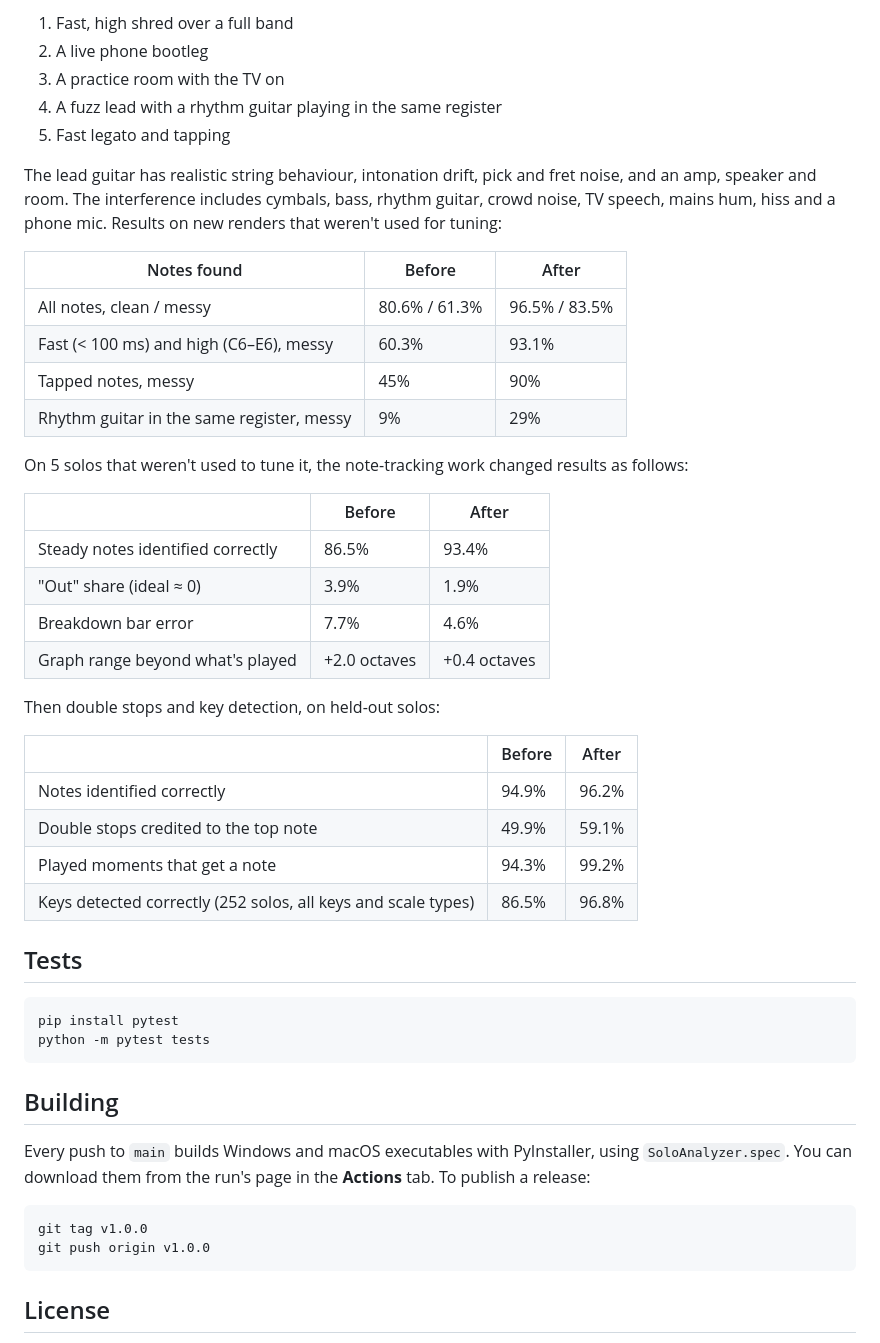
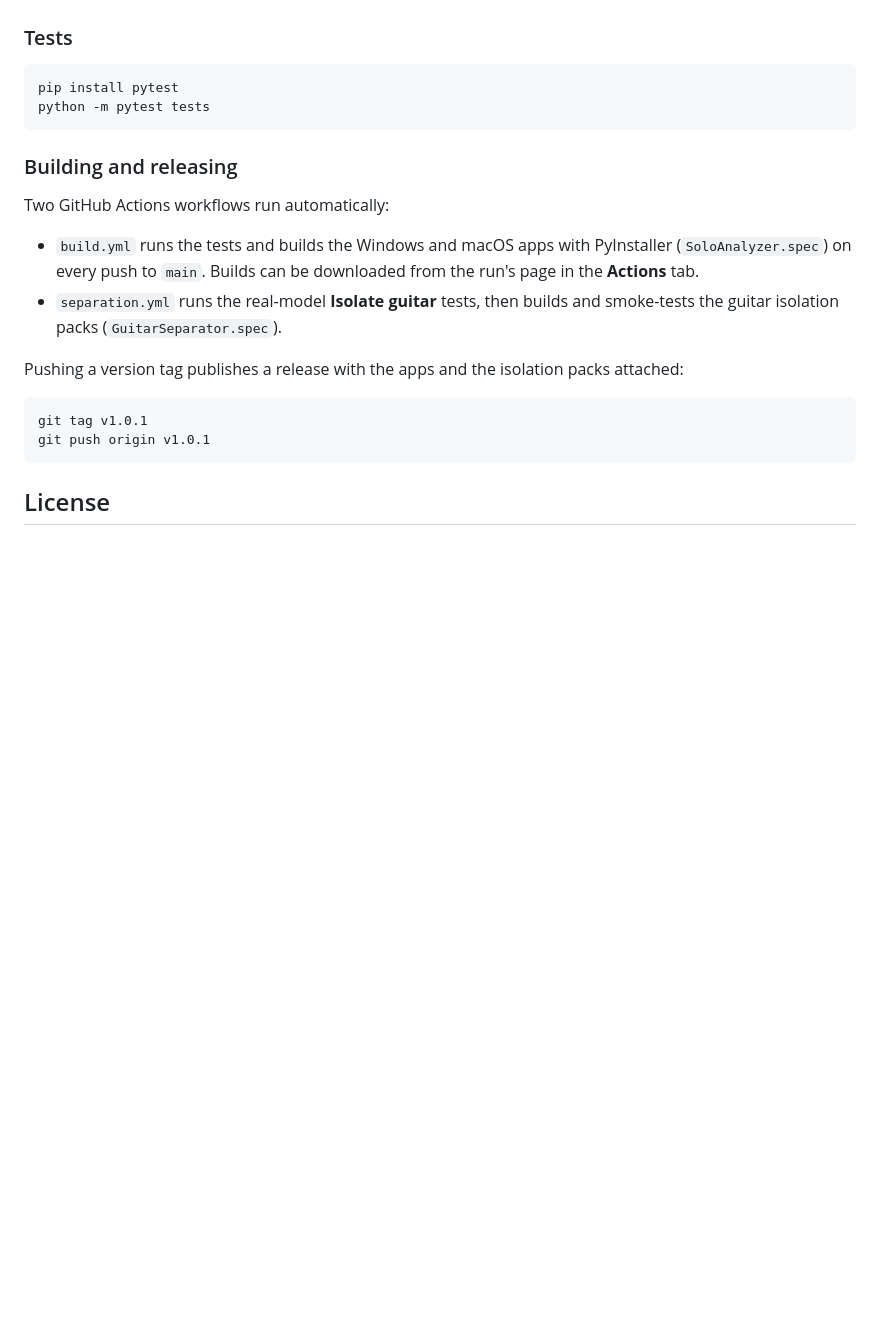
Before and after one commit to mscottwhit12-hub/Solo_Analyzer, a Markdown page: README.md, the part around one of its changes. Rendered like a GitHub page; blank space fills up the shorter version.

````diff
--- a/README.md
+++ b/README.md
@@ -113,51 +152,23 @@ python benchmark/realistic.py   # 5 messy "real-world" recordings, each with a c
 
-1. Fast, high shred over a full band
-2. A live phone bootleg
-3. A practice room with the TV on
-4. A fuzz lead with a rhythm guitar playing in the same register
-5. Fast legato and tapping
-
-The lead guitar has realistic string behaviour, intonation drift, pick and fret noise, and an amp, speaker and room. The interference includes cymbals, bass, rhythm guitar, crowd noise, TV speech, mains hum, hiss and a phone mic. Results on new renders that weren't used for tuning:
-
-| Notes found | Before | After |
-|---|---|---|
-| All notes, clean / messy | 80.6% / 61.3% | 96.5% / 83.5% |
-| Fast (< 100 ms) and high (C6–E6), messy | 60.3% | 93.1% |
-| Tapped notes, messy | 45% | 90% |
-| Rhythm guitar in the same register, messy | 9% | 29% |
-
-On 5 solos that weren't used to tune it, the note-tracking work changed results as follows:
-
-| | Before | After |
-|---|---|---|
-| Steady notes identified correctly | 86.5% | 93.4% |
-| "Out" share (ideal ≈ 0) | 3.9% | 1.9% |
-| Breakdown bar error | 7.7% | 4.6% |
-| Graph range beyond what's played | +2.0 octaves | +0.4 octaves |
-
-Then double stops and key detection, on held-out solos:
-
-| | Before | After |
-|---|---|---|
-| Notes identified correctly | 94.9% | 96.2% |
-| Double stops credited to the top note | 49.9% | 59.1% |
-| Played moments that get a note | 94.3% | 99.2% |
-| Keys detected correctly (252 solos, all keys and scale types) | 86.5% | 96.8% |
-
-## Tests
+### Tests
 
 ```bash
 pip install pytest
 python -m pytest tests
 ```
 
-## Building
+### Building and releasing
 
-Every push to `main` builds Windows and macOS executables with PyInstaller, using `SoloAnalyzer.spec`. You can download them from the run's page in the **Actions** tab. To publish a release:
+Two GitHub Actions workflows run automatically:
+
+- `build.yml` runs the tests and builds the Windows and macOS apps with PyInstaller (`SoloAnalyzer.spec`) on every push to `main`. Builds can be downloaded from the run's page in the **Actions** tab.
+- `separation.yml` runs the real-model **Isolate guitar** tests, then builds and smoke-tests the guitar isolation packs (`GuitarSeparator.spec`).
+
+Pushing a version tag publishes a release with the apps and the isolation packs attached:
 
 ```bash
-git tag v1.0.0
-git push origin v1.0.0
+git tag v1.0.1
+git push origin v1.0.1
 ```
 
 ## License
````
Also changed, not shown: other parts of README.md (+108 -69 lines), docs/diagnostics.png (added), docs/screenshot.png.
